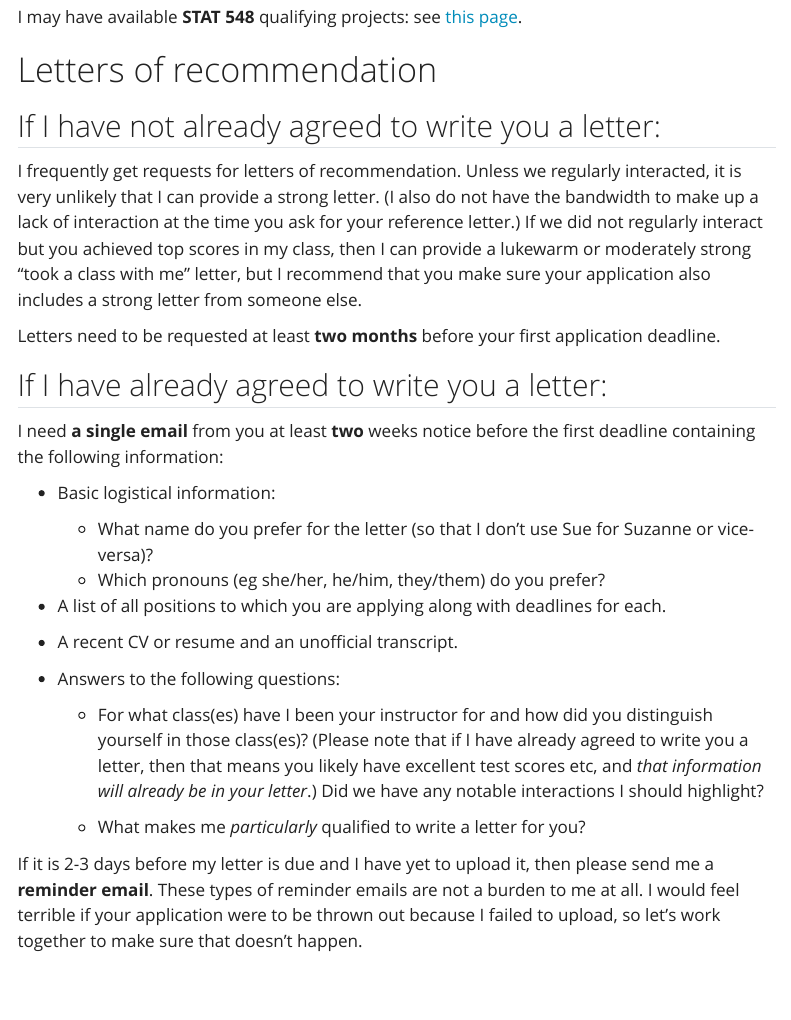
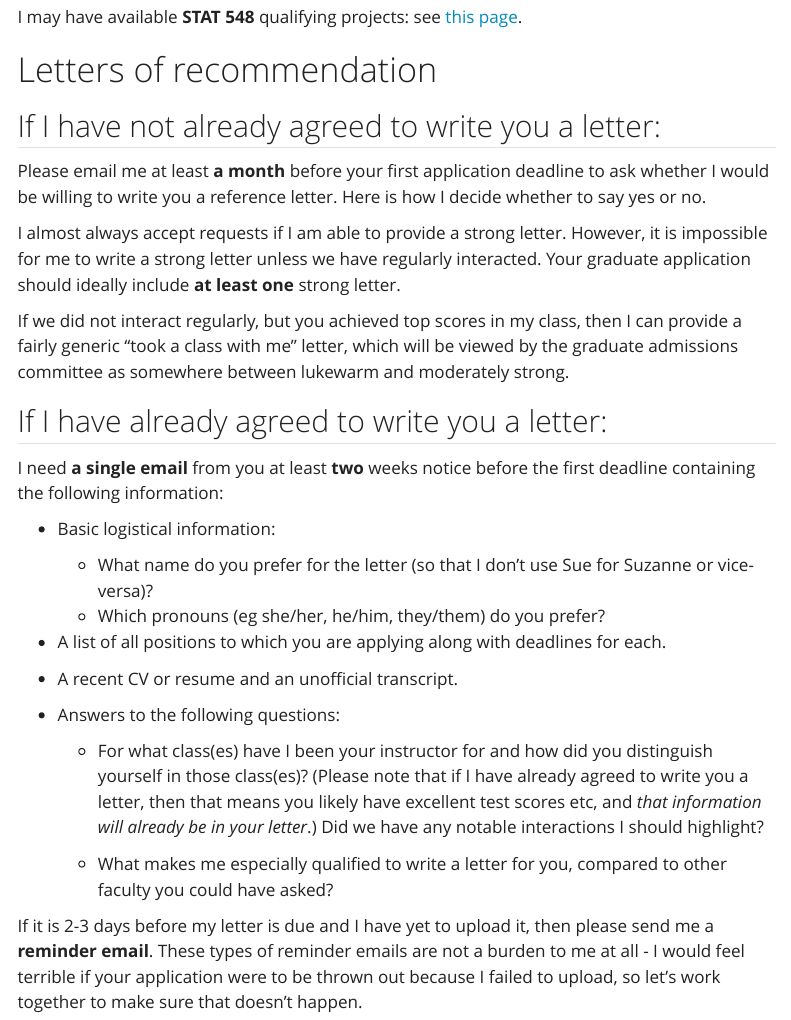
Before and after one commit to lucylgao/lucylgao.github.io, a Quarto document (teaching.qmd): the page in a window 1100 px wide, from 150 px down. Rendered offline with R 4.5, knitr and Pandoc in place of Quarto, with nearby package versions; menus at the side of the page are left out.

Commit message:
small wording updates

```diff
--- a/teaching.qmd
+++ b/teaching.qmd
@@ -12,9 +12,11 @@ I may have available **STAT 548** qualifying projects: see [this page](STAT548.q
 
 ## If I have not already agreed to write you a letter:
 
-I frequently get requests for letters of recommendation. Unless we regularly interacted, it is very unlikely that I can provide a strong letter. (I also do not have the bandwidth to make up a lack of interaction at the time you ask for your reference letter.) If we did not regularly interact but you achieved top scores in my class, then I can provide a lukewarm or moderately strong "took a class with me" letter, but I recommend that you make sure your application also includes a strong letter from someone else.
+Please email me at least **a month** before your first application deadline to ask whether I would be willing to write you a reference letter. Here is how I decide whether to say yes or no.
 
-Letters need to be requested at least **two months** before your first application deadline.
+I almost always accept requests if I am able to provide a strong letter. However, it is impossible for me to write a strong letter unless we have regularly interacted. Your graduate application should ideally include **at least one** strong letter.
+
+If we did not interact regularly, but you achieved top scores in my class, then I can provide a fairly generic "took a class with me" letter, which will be viewed by the graduate admissions committee as somewhere between lukewarm and moderately strong.
 
 ## If I have already agreed to write you a letter:
 
@@ -33,7 +35,6 @@ I  need **a single email** from you at least **two** weeks notice before the fir
 
   - For what class(es) have I been your instructor for and how did you distinguish yourself in those class(es)? (Please note that if I have already agreed to write you a letter, then that means you likely have excellent test scores etc, and *that information will already be in your letter*.) Did we have any notable interactions I should highlight?
 
-  -  What makes me *particularly* qualified to write a letter for you?
+  -  What makes me especially qualified to write a letter for you, compared to other faculty you could have asked?
 
-
-If it is 2-3 days before my letter is due and I have yet to upload it, then please send me a **reminder email**. These types of reminder emails are not a burden to me at all. I would feel terrible if your application were to be thrown out because I failed to upload, so let's work together to make sure that doesn't happen.
+If it is 2-3 days before my letter is due and I have yet to upload it, then please send me a **reminder email**. These types of reminder emails are not a burden to me at all - I would feel terrible if your application were to be thrown out because I failed to upload, so let's work together to make sure that doesn't happen.
```
Also changed, not shown: docs/search.json, 2 other files.
